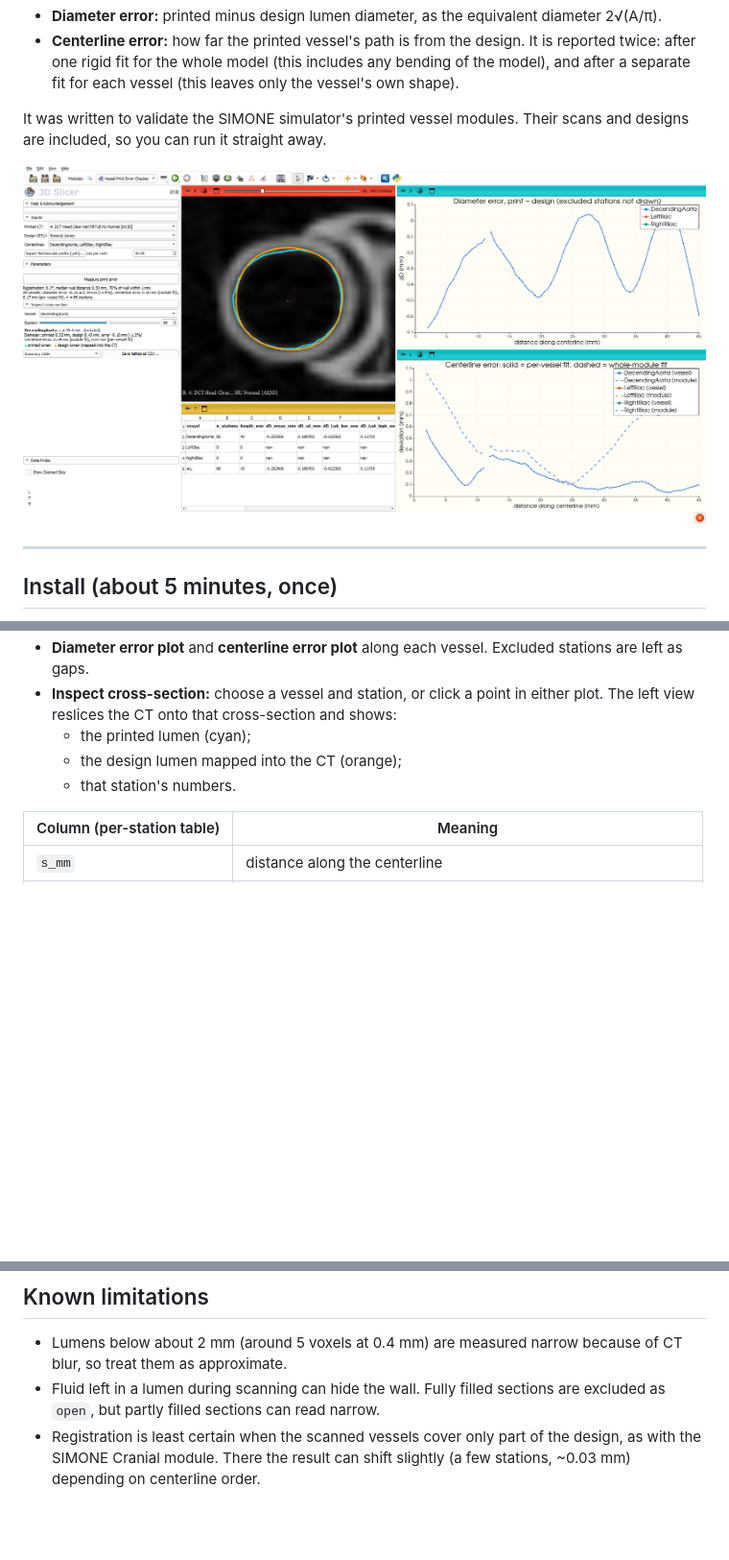
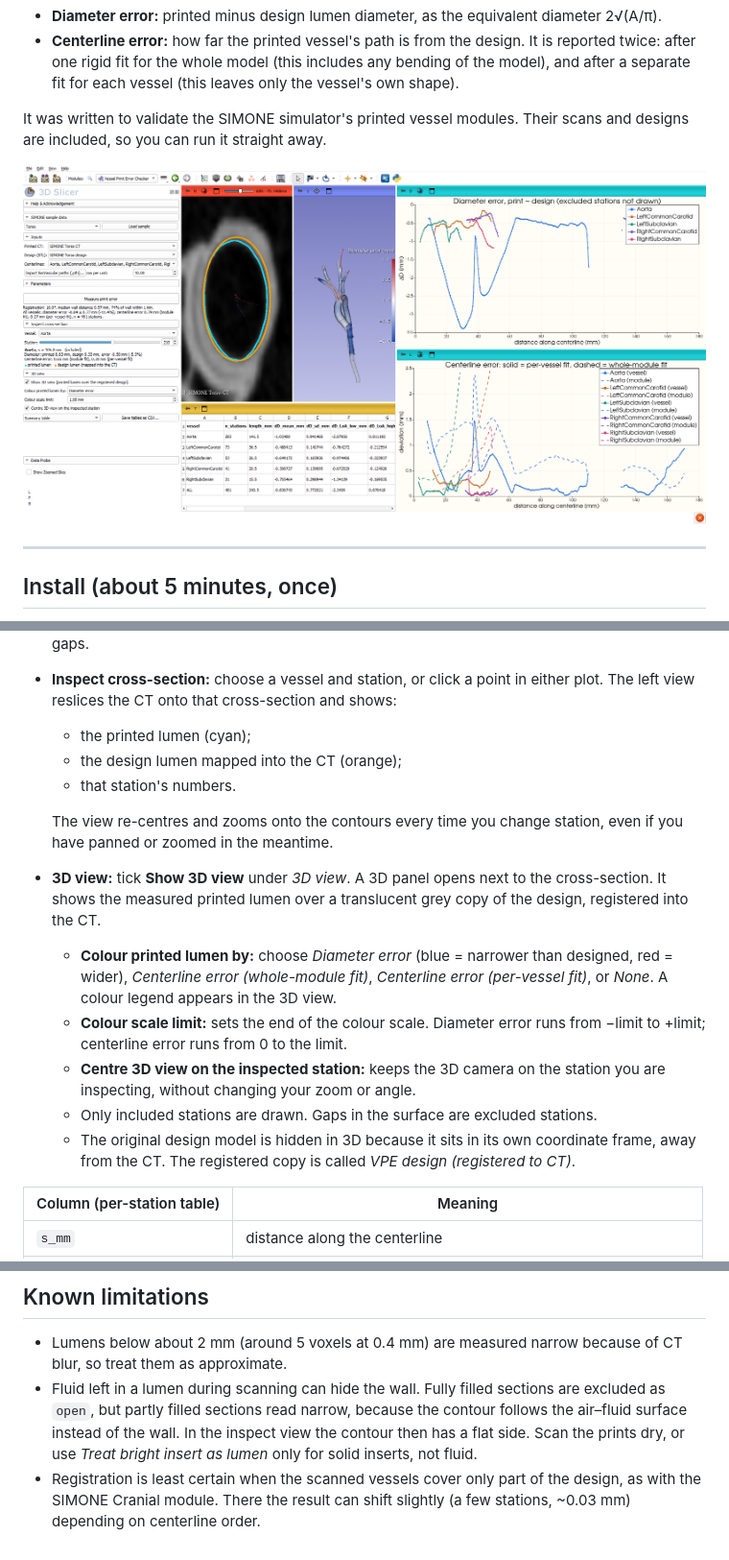
Before and after one commit to chrystalight/VesselPrintErrorChecker, a Markdown page: README.md, 3 parts joined by grey strips. Shown at 96% size. Rendered like a GitHub page; pictures changed too: docs/screenshot.png; blank space fills up the shorter version.

```diff
--- a/README.md
+++ b/README.md
@@ -94,6 +94,14 @@ Tick **Treat bright insert as lumen** under *Parameters* if something bright, su
   - the design lumen mapped into the CT (orange);
   - that station's numbers.
 
+  The view re-centres and zooms onto the contours every time you change station, even if you have panned or zoomed in the meantime.
+- **3D view:** tick **Show 3D view** under *3D view*. A 3D panel opens next to the cross-section. It shows the measured printed lumen over a translucent grey copy of the design, registered into the CT.
+  - **Colour printed lumen by:** choose *Diameter error* (blue = narrower than designed, red = wider), *Centerline error (whole-module fit)*, *Centerline error (per-vessel fit)*, or *None*. A colour legend appears in the 3D view.
+  - **Colour scale limit:** sets the end of the colour scale. Diameter error runs from −limit to +limit; centerline error runs from 0 to the limit.
+  - **Centre 3D view on the inspected station:** keeps the 3D camera on the station you are inspecting, without changing your zoom or angle.
+  - Only included stations are drawn. Gaps in the surface are excluded stations.
+  - The original design model is hidden in 3D because it sits in its own coordinate frame, away from the CT. The registered copy is called *VPE design (registered to CT)*.
+
 | Column (per-station table) | Meaning |
 |---|---|
 | `s_mm` | distance along the centerline |
@@ -143,5 +151,5 @@ scripts/run_headless.py             command-line runner
 
 ## Known limitations
 - Lumens below about 2 mm (around 5 voxels at 0.4 mm) are measured narrow because of CT blur, so treat them as approximate.
-- Fluid left in a lumen during scanning can hide the wall. Fully filled sections are excluded as `open`, but partly filled sections can read narrow.
+- Fluid left in a lumen during scanning can hide the wall. Fully filled sections are excluded as `open`, but partly filled sections read narrow, because the contour follows the air–fluid surface instead of the wall. In the inspect view the contour then has a flat side. Scan the prints dry, or use *Treat bright insert as lumen* only for solid inserts, not fluid.
 - Registration is least certain when the scanned vessels cover only part of the design, as with the SIMONE Cranial module. There the result can shift slightly (a few stations, ~0.03 mm) depending on centerline order.
```
Also changed, not shown: SIMONE_validation_files/README.md (+2 -2 lines), 1 other file.
